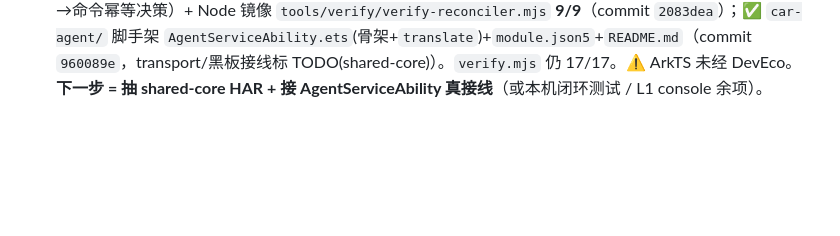
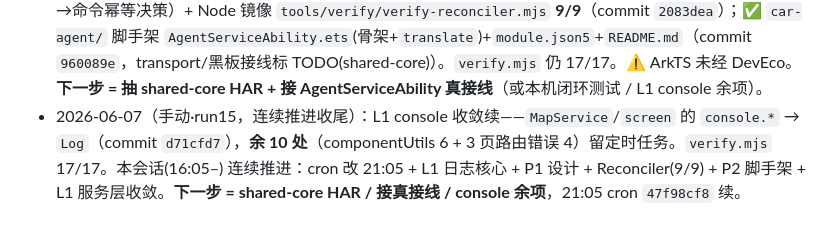
Before and after one commit to Drahann/OpenHarmonyCar, a Markdown page: docs/ui-progress.md, the part around the change. Rendered like a GitHub page; blank space fills up the shorter version.

Commit message:
docs: L1 console 收敛进度（MapService/screen 已收，余 10）+ run15
Co-Authored-By: Claude Opus 4.8 <noreply@anthropic.com>

```diff
--- a/docs/ui-progress.md
+++ b/docs/ui-progress.md
@@ -56,3 +56,4 @@ session-only 任务在 /clear 或关闭后消失。新会话若发现没有 `47f
 - 2026-06-07（手动·run12，仅文档/协作姿态）：用户定**协作姿态**——接口两边共同设计、不一味迁就 A 现有代码、两边同推共建优美项目、只需在 contracts 写明并交流；想了解 A 实现参考其分支 `origin/purplepi-control`（完整代码）。落地：`CLAUDE.md` 加该原则、新增复审任务 **R1**（接口优雅性复审）、定时任务 prompt 改顺序无关并含该姿态（cron 换 `58f9606e`，schedule/下次 16:12 不变）。不改代码。**下一步仍 = 车载 agent P1（含 L1）**；R1 择机做。
 - 2026-06-07（手动·run13，开 P1，用户"直接开始"）：**车载 agent P1 启动**——⑤ 共享日志 **L1 落地**：`constants/debug.ets`（LOG_DOMAIN/级别/`DEBUG_WIRE`）+ `utils/log.ets`（`Log.scoped`）+ `RobotTransport` 线缆 trace（commit `6137efc`，code 仅 app-harmony-core）；其余 console.* 收敛(12 处)留作 L1 余项。**P1 设计写入 `car-agent-plan.md` §6**（①复用=抽共享 HAR shared-core ②reconciler 幂等状态机 ③localhost 5001 与平板直连互斥 ④黑板写回节流 ⑤目录骨架）。`verify.mjs` 17/17。定时任务按用户改为 **21:05**（cron `47f98cf8`）续做。**下一步 = P2 脚手架**（建 shared-core HAR + car-agent 骨架）或收 L1 余项。
 - 2026-06-07（手动·run14，连续推进 P2，用户"不停"）：**车载 agent P2 起步**——✅ `Reconciler.ets`（黑板→命令幂等决策）+ Node 镜像 `tools/verify/verify-reconciler.mjs` **9/9**（commit `2083dea`）；✅ `car-agent/` 脚手架 `AgentServiceAbility.ets`(骨架+`translate`)+`module.json5`+`README.md`（commit `960089e`，transport/黑板接线标 TODO(shared-core)）。`verify.mjs` 仍 17/17。⚠️ ArkTS 未经 DevEco。**下一步 = 抽 shared-core HAR + 接 AgentServiceAbility 真接线**（或本机闭环测试 / L1 console 余项）。
+- 2026-06-07（手动·run15，连续推进收尾）：L1 console 收敛续——`MapService`/`screen` 的 `console.*` → `Log`（commit `d71cfd7`），**余 10 处**（componentUtils 6 + 3 页路由错误 4）留定时任务。`verify.mjs` 17/17。本会话(16:05–) 连续推进：cron 改 21:05 + L1 日志核心 + P1 设计 + Reconciler(9/9) + P2 脚手架 + L1 服务层收敛。**下一步 = shared-core HAR / 接真接线 / console 余项**，21:05 cron `47f98cf8` 续。
```
Also changed, not shown: docs/car-agent-plan.md (+1 -1 lines).
